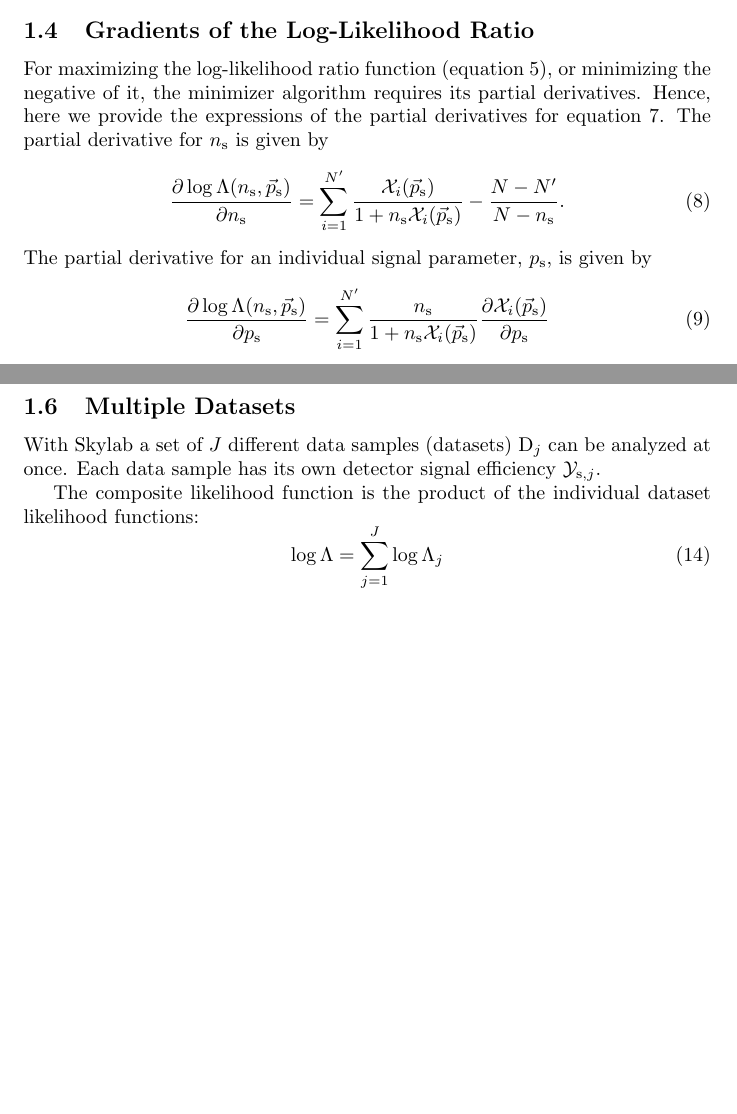
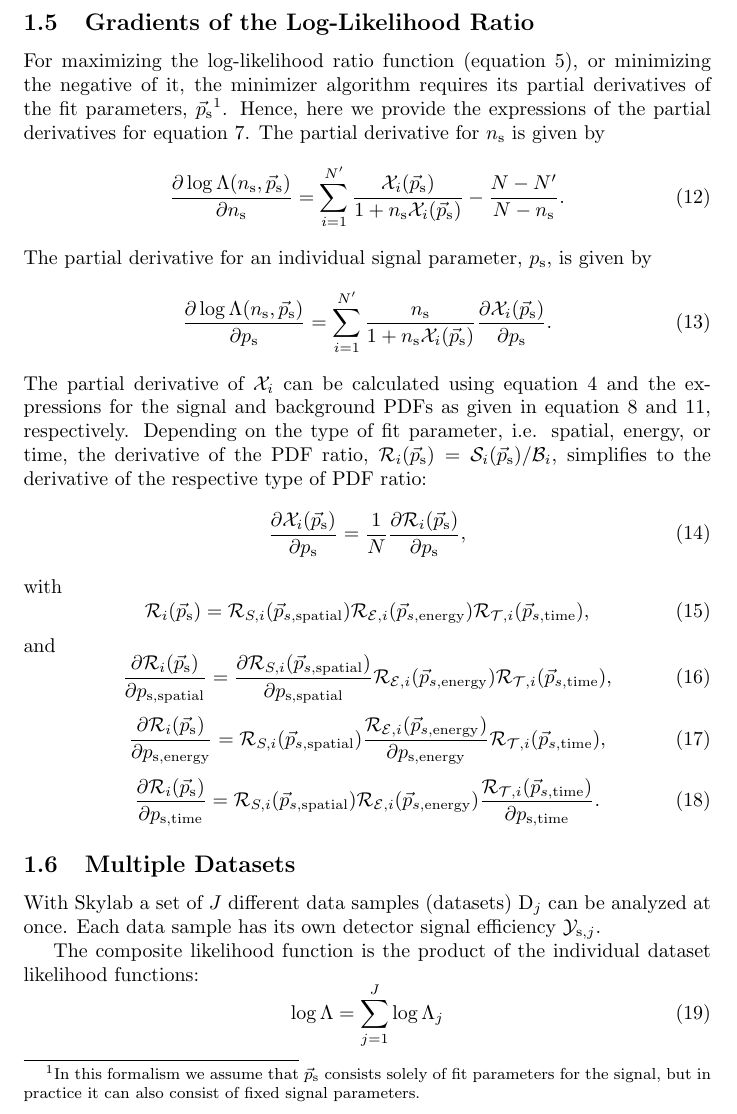
Before and after one commit to icecube/skyllh, a LaTeX document (doc/user_manual.tex): two parts of pages 2 and 3 of 6 before the commit and part of page 3 of 7 after it, the two joined at a grey line, cut so that both start at the same text, the shorter picture padded with empty space. Compiled offline with pdfLaTeX.

Commit message:
Added expression for the derivatives of the PDF ratio.
git-svn-id: http://code.icecube.wisc.edu/svn/sandbox/skylab/branches/skylab3@164032 16731396-06f5-0310-8873-f7f720988828

```diff
--- a/doc/user_manual.tex
+++ b/doc/user_manual.tex
@@ -88,23 +88,6 @@ $\log \Lambda$ reads
  \label{eq:logLambdaOfXOptimized}
 \end{equation}
 
-\subsection{Gradients of the Log-Likelihood Ratio}
-
-For maximizing the log-likelihood ratio function (equation \ref{eq:logLambdaOfX}),
-or minimizing the negative of it, the minimizer algorithm requires its partial
-derivatives. Hence, here we provide the expressions of the partial derivatives
-for equation \ref{eq:logLambdaOfXOptimized}. The partial
-derivative for $\ns$ is given by
-\begin{equation}
-\frac{\partial \log \Lambda(\ns,\ps)}{\partial \ns} = \sum_{i=1}^{N'} \frac{\mathcal{X}_i(\ps)}{1+\ns \mathcal{X}_i(\ps)} - \frac{N - N'}{N - \ns}.
-\end{equation}
-The partial derivative for an individual signal parameter, $p_{\mathrm{s}}$,
-is given by
-\begin{equation}
- \frac{\partial \log \Lambda(\ns,\ps)}{\partial p_{\mathrm{s}}} = \sum_{i=1}^{N'} \frac{\ns}{1+\ns\mathcal{X}_i(\ps)} \frac{\partial \mathcal{X}_i(\ps)}{\partial p_{\mathrm{s}}}
-\end{equation}
-
-
 
 \subsection{Signal \& Background PDFs}
 
@@ -147,6 +132,48 @@ In analog to the signal PDF, the background PDF can be formulated as
 \end{equation}
 All the background PDF components can either be determined from the data itself
 or by using monte-carlo simulation.
+
+\subsection{Gradients of the Log-Likelihood Ratio}
+
+For maximizing the log-likelihood ratio function (equation \ref{eq:logLambdaOfX}),
+or minimizing the negative of it, the minimizer algorithm requires its partial
+derivatives of the fit parameters, $\ps$\footnote{In this formalism we assume that $\ps$
+consists solely of fit parameters for the signal, but in practice it can also consist of fixed
+signal parameters.}. Hence, here we provide the expressions of the partial derivatives
+for equation \ref{eq:logLambdaOfXOptimized}.
+The partial derivative for $\ns$ is given by
+\begin{equation}
+\frac{\partial \log \Lambda(\ns,\ps)}{\partial \ns} = \sum_{i=1}^{N'} \frac{\mathcal{X}_i(\ps)}{1+\ns \mathcal{X}_i(\ps)} - \frac{N - N'}{N - \ns}.
+\end{equation}
+The partial derivative for an individual signal parameter, $p_{\mathrm{s}}$,
+is given by
+\begin{equation}
+ \frac{\partial \log \Lambda(\ns,\ps)}{\partial p_{\mathrm{s}}} = \sum_{i=1}^{N'} \frac{\ns}{1+\ns\mathcal{X}_i(\ps)} \frac{\partial \mathcal{X}_i(\ps)}{\partial p_{\mathrm{s}}}.
+\end{equation}
+The partial derivative of $\mathcal{X}_i$ can be calculated using
+equation \ref{eq:Xi} and the expressions for the signal and background PDFs as given
+in equation \ref{eq:Si} and \ref{eq:Bi}, respectively. Depending on the type of
+fit parameter, i.e. spatial, energy, or time, the derivative of the PDF ratio,
+$\mathcal{R}_i(\ps) = \mathcal{S}_i(\ps) / \mathcal{B}_i$, simplifies to the
+derivative of the respective type of PDF ratio:
+\begin{equation}
+ \frac{\partial \mathcal{X}_i(\ps)}{\partial p_{\mathrm{s}}} = \frac{1}{N}\frac{\partial \mathcal{R}_i(\ps)}{\partial p_{\mathrm{s}}},
+\end{equation}
+with
+\begin{equation}
+ \mathcal{R}_i(\ps) = \mathcal{R}_{S,i}(\vec{p}_{s,\mathrm{spatial}}) \mathcal{R}_{\mathcal{E},i}(\vec{p}_{s,\mathrm{energy}}) \mathcal{R}_{\mathcal{T},i}(\vec{p}_{s,\mathrm{time}}),
+\end{equation}
+and
+\begin{equation}
+ \frac{\partial \mathcal{R}_i(\ps)}{\partial p_{\mathrm{s,spatial}}} = \frac{\partial \mathcal{R}_{S,i}(\vec{p}_{s,\mathrm{spatial}})}{\partial p_{\mathrm{s,spatial}}} \mathcal{R}_{\mathcal{E},i}(\vec{p}_{s,\mathrm{energy}}) \mathcal{R}_{\mathcal{T},i}(\vec{p}_{s,\mathrm{time}}),
+\end{equation}
+\begin{equation}
+ \frac{\partial \mathcal{R}_i(\ps)}{\partial p_{\mathrm{s,energy}}} = \mathcal{R}_{S,i}(\vec{p}_{s,\mathrm{spatial}}) \frac{\mathcal{R}_{\mathcal{E},i}(\vec{p}_{s,\mathrm{energy}})}{\partial p_{\mathrm{s,energy}}} \mathcal{R}_{\mathcal{T},i}(\vec{p}_{s,\mathrm{time}}),
+\end{equation}
+\begin{equation}
+ \frac{\partial \mathcal{R}_i(\ps)}{\partial p_{\mathrm{s,time}}} = \mathcal{R}_{S,i}(\vec{p}_{s,\mathrm{spatial}}) \mathcal{R}_{\mathcal{E},i}(\vec{p}_{s,\mathrm{energy}}) \frac{\mathcal{R}_{\mathcal{T},i}(\vec{p}_{s,\mathrm{time}})}{\partial p_{\mathrm{s,time}}}.
+\end{equation}
+
 
 
 \subsection{Multiple Datasets}
```
Also changed, not shown: doc/user_manual.pdf, doc/user_manual.tex (2 more changed lines).
